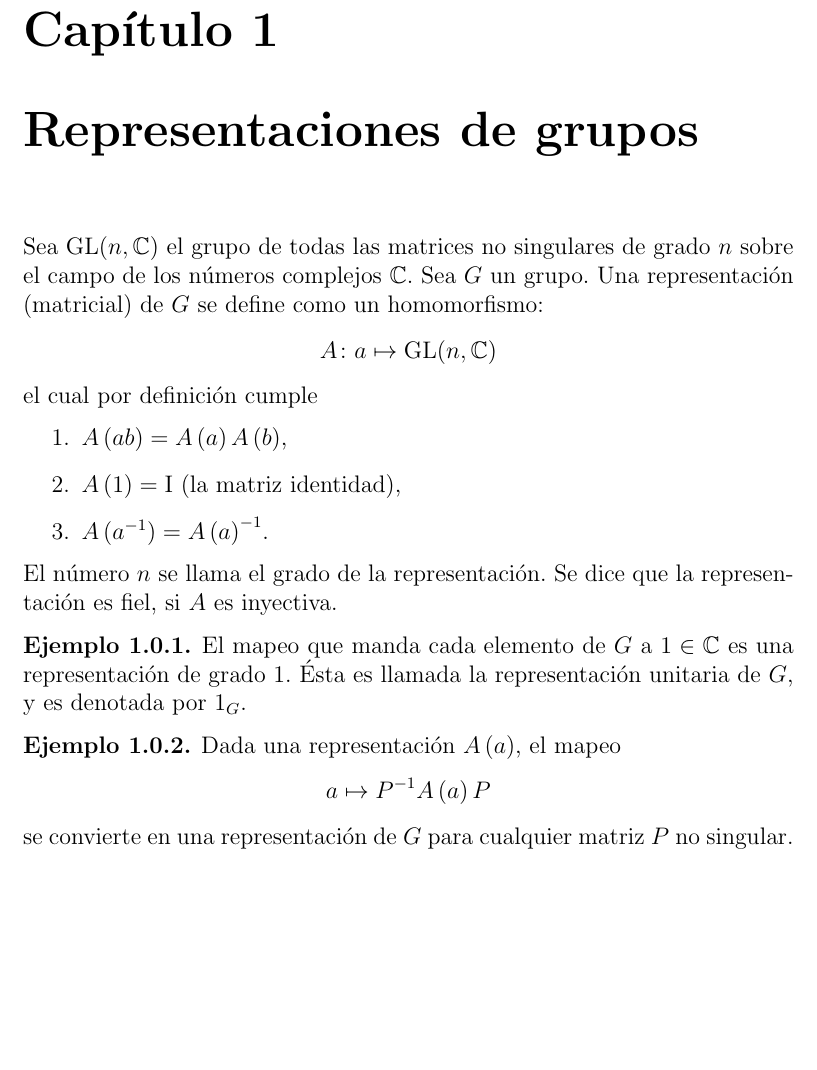
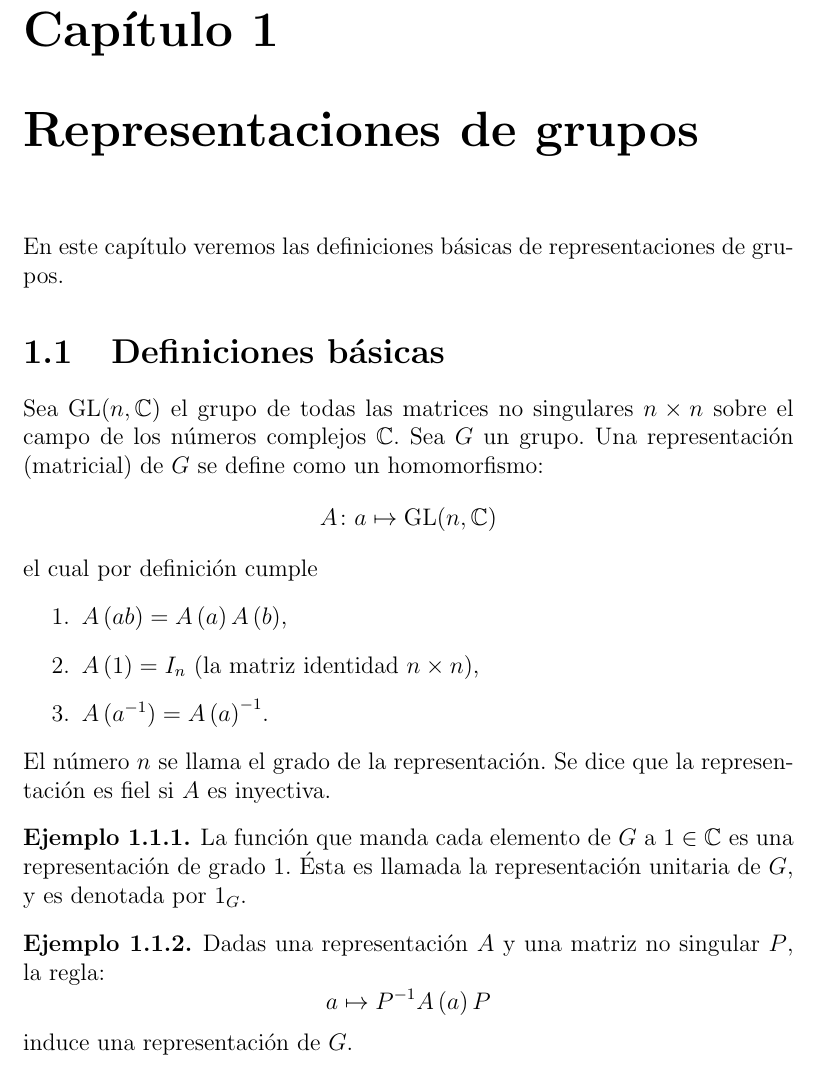
Before and after one commit to leunamCampero/Tesis, a LaTeX thesis (LaTeX/tesis.tex): part of page 3 of 25, cut so that both start at the same text, the shorter picture padded with empty space. Compiled offline with pdfLaTeX.

Commit message:
Correcciones mínimas

```diff
--- a/LaTeX/tesis.tex
+++ b/LaTeX/tesis.tex
@@ -132,8 +132,14 @@ blah blah blah blah blah blah blah blah blah.
 \chapter{Representaciones de grupos}
 \label{cha:Representaciones de grupos}
 
+En este capítulo veremos las definiciones básicas de representaciones
+de grupos.
+
+\section{Definiciones básicas}
+\label{sec:basicas}
+
 Sea $ \mathrm{GL}(n,\mathbb{C})$ el grupo de todas las matrices no
-singulares de grado $n$ sobre el campo de los números complejos
+singulares $n\times n$ sobre el campo de los números complejos
 $\mathbb{C}$. Sea $G$ un grupo. Una representación (matricial) de $G$
 se define como un homomorfismo:
 \begin{equation*}
@@ -142,26 +148,26 @@ se define como un homomorfismo:
 el cual por definición cumple
 \begin{enumerate}
 \item $A\left(ab\right)=A\left(a\right)A\left(b\right)$,
-\item $A\left(1\right)=\mathrm{I}$ (la matriz identidad),
+\item $A\left(1\right)=I_{n}$ (la matriz identidad $n\times n$),
 \item $A\left(a^{-1}\right)=A\left(a\right)^{-1}$.
 \end{enumerate}
 El número $n$ se llama el grado de la representación. Se dice que la
-representación es fiel, si $A$ es inyectiva.
+representación es fiel si $A$ es inyectiva.
 
 \begin{example}
   \label{Ej6}
-  El mapeo que manda cada elemento de $G$ a $1
+  La función que manda cada elemento de $G$ a $1
   \in \mathbb{C}$ es una representación de grado 1. Ésta es llamada la
   representación unitaria de $G$, y es denotada por $1_{G}$.
 \end{example}
 
 \begin{example}
   \label{Ej5}
-  Dada una representación $A\left(a\right)$, el mapeo
+  Dadas una representación $A$ y una matriz no singular $P$, la regla:
   \begin{equation*}
     a \mapsto P^{-1}A\left(a\right)P
   \end{equation*}
-  se convierte en una representación de $G$ para cualquier matriz $P$ no singular.
+  induce una representación de $G$.
 
   Sean $A$ y $B$ representaciones de $G$. Si existe una
   matriz no singular $P$ tal que para todo $a \in G$:
```
